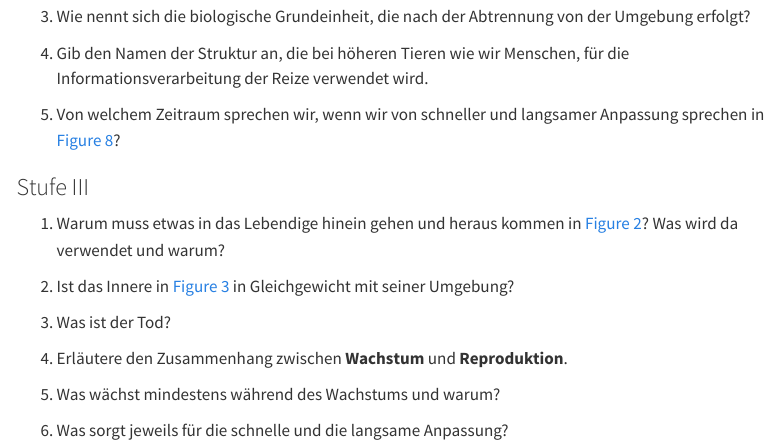
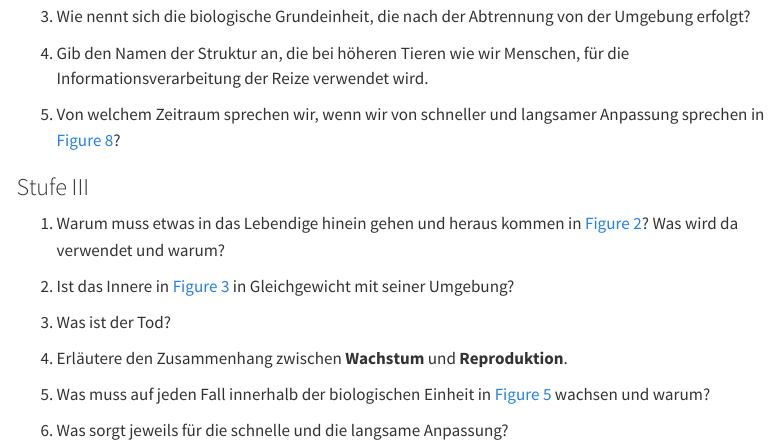
Before and after one commit to MgmssA/what_is_life, a Quarto document (index.qmd): the page in a window 1100 px wide, from 5560 px down. Rendered offline with R 4.5, knitr and Pandoc in place of Quarto, with nearby package versions; menus at the side of the page are left out.

Commit message:
Reformulated growth question

```diff
--- a/index.qmd
+++ b/index.qmd
@@ -198,6 +198,6 @@ Reiche die Antworten als digitales Dokument ein und verwende keine Schreibschrif
 
 #. Erläutere den Zusammenhang zwischen **Wachstum** und **Reproduktion**.
 
-#. Was wächst mindestens während des Wachstums und warum?
+#. Was muss auf jeden Fall innerhalb der biologischen Einheit in @fig-growth wachsen und warum?
 
 #. Was sorgt jeweils für die schnelle und die langsame Anpassung?
```
Also changed, not shown: index.html.
